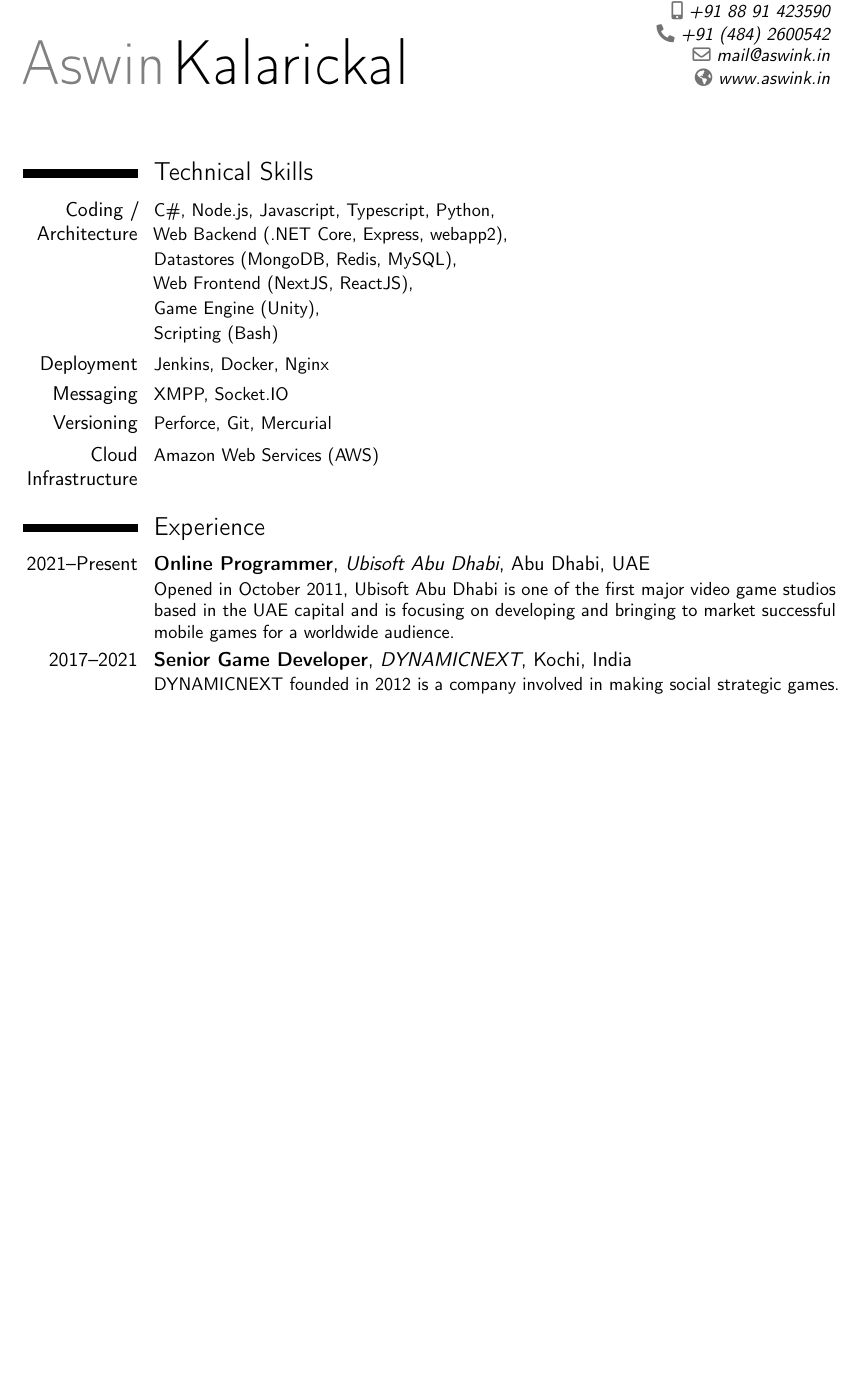
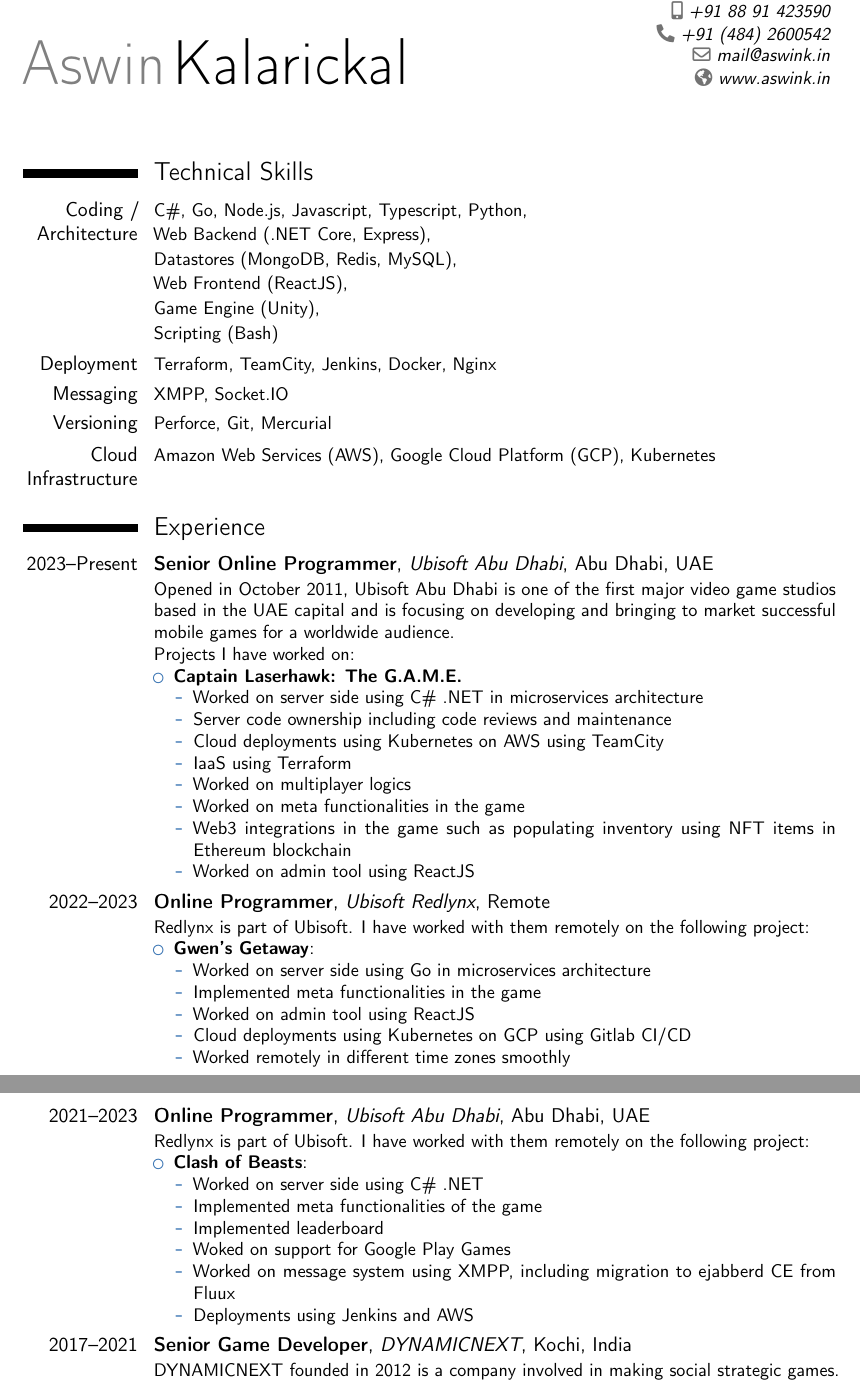
Before and after one commit to aswinkalarickal/resume, a LaTeX CV (main.tex): part of page 1 of 3 before the commit and two parts of pages 1 and 2 of 3 after it, the two joined at a grey line, cut so that both start at the same text, the shorter picture padded with empty space. Compiled offline with pdfLaTeX.

Commit message:
fix: updated resume with latest data

```diff
--- a/main.tex
+++ b/main.tex
@@ -32,19 +32,61 @@
 \renewcommand{\cvcomputer}[2]{\cvline{#1}{\small#2}}
 
 \section{Technical Skills}
-\cvcomputer{Coding / Architecture}{C\#, Node.js, Javascript, Typescript, Python,
-\newline Web Backend (.NET Core, Express, webapp2),
+\cvcomputer{Coding / Architecture}{C\#, Go, Node.js, Javascript, Typescript, Python,
+\newline Web Backend (.NET Core, Express),
 \newline Datastores (MongoDB, Redis, MySQL),
-\newline Web Frontend (NextJS, ReactJS),
+\newline Web Frontend (ReactJS),
 \newline Game Engine (Unity),
 \newline Scripting (Bash)}
-\cvcomputer{Deployment}{Jenkins, Docker, Nginx}
+\cvcomputer{Deployment}{Terraform, TeamCity, Jenkins, Docker, Nginx}
 \cvcomputer{Messaging}{XMPP, Socket.IO}
 \cvcomputer{Versioning}{Perforce, Git, Mercurial}
-\cvcomputer{Cloud Infrastructure}{Amazon Web Services (AWS)}
+\cvcomputer{Cloud Infrastructure}{Amazon Web Services (AWS), Google Cloud Platform (GCP), Kubernetes}
 
 \section{Experience}
-\cventry{2021--Present}{Online Programmer}{\href{https://www.ubisoft.com/en-us/studio/abu-dhabi.aspx}{Ubisoft Abu Dhabi}}{Abu Dhabi}{UAE}{Opened in October 2011, Ubisoft Abu Dhabi is one of the first major video game studios based in the UAE capital and is focusing on developing and bringing to market successful mobile games for a worldwide audience.}
+\cventry{2023--Present}{Senior Online Programmer}{\href{https://www.ubisoft.com/en-us/studio/abu-dhabi.aspx}{Ubisoft Abu Dhabi}}{Abu Dhabi}{UAE}{Opened in October 2011, Ubisoft Abu Dhabi is one of the first major video game studios based in the UAE capital and is focusing on developing and bringing to market successful mobile games for a worldwide audience.\newline
+Projects I have worked on:
+\begin{itemize}
+  \item \href{https://edenonline.ubisoft.com/}{\textbf{Captain Laserhawk: The G.A.M.E.}}
+  \begin{itemize}
+    \item Worked on server side using C\# .NET in microservices architecture
+    \item Server code ownership including code reviews and maintenance
+    \item Cloud deployments using Kubernetes on AWS using TeamCity
+    \item IaaS using Terraform
+    \item Worked on multiplayer logics
+    \item Worked on meta functionalities in the game
+    \item Web3 integrations in the game such as populating inventory using NFT items in Ethereum blockchain
+    \item Worked on admin tool using ReactJS
+  \end{itemize}
+\end{itemize}
+}
+\cventry{2022--2023}{Online Programmer}{\href{https://www.redlynx.com/}{Ubisoft Redlynx}}{Remote}{}{
+Redlynx is part of Ubisoft. I have worked with them remotely on the following project:
+\begin{itemize}
+  \item \href{https://www.redlynx.com/gwensgetaway-news/}{\textbf{Gwen's Getaway}}:
+  \begin{itemize}
+    \item Worked on server side using Go in microservices architecture
+    \item Implemented meta functionalities in the game
+    \item Worked on admin tool using ReactJS
+    \item Cloud deployments using Kubernetes on GCP using Gitlab CI/CD
+    \item Worked remotely in different time zones smoothly
+  \end{itemize}
+\end{itemize}
+}
+\cventry{2021--2023}{Online Programmer}{\href{https://www.ubisoft.com/en-us/studio/abu-dhabi.aspx}{Ubisoft Abu Dhabi}}{Abu Dhabi}{UAE}{
+Redlynx is part of Ubisoft. I have worked with them remotely on the following project:
+\begin{itemize}
+  \item \href{https://www.clashofbeasts.com/}{\textbf{Clash of Beasts}}:
+  \begin{itemize}
+    \item Worked on server side using C\# .NET
+    \item Implemented meta functionalities of the game
+    \item Implemented leaderboard
+    \item Woked on support for Google Play Games
+    \item Worked on message system using XMPP, including migration to ejabberd CE from Fluux
+    \item Deployments using Jenkins and AWS
+  \end{itemize}
+\end{itemize}
+}
 \cventry{2017--2021}{Senior Game Developer}{\href{http://dynamicnext.com}{DYNAMICNEXT}}{Kochi}{India}{DYNAMICNEXT founded in 2012 is a company involved in making social strategic games. Its main titles include \textit{Downtown Mafia} and \textit{Battlecry}, which have more than 2 million user base combined.\newline{}
 Projects I have worked on:
 \begin{itemize}
```
Also changed, not shown: main.tex (3 more changed lines).
